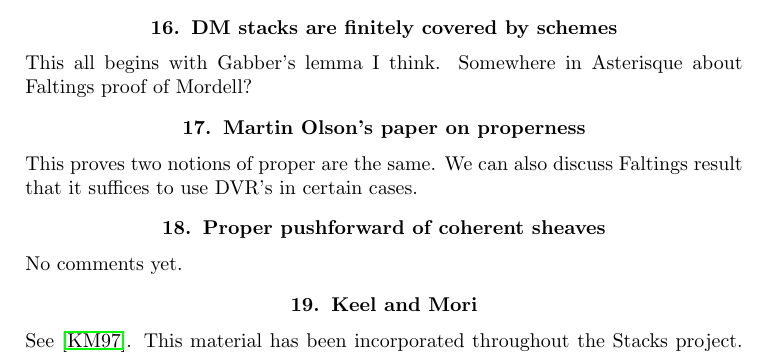
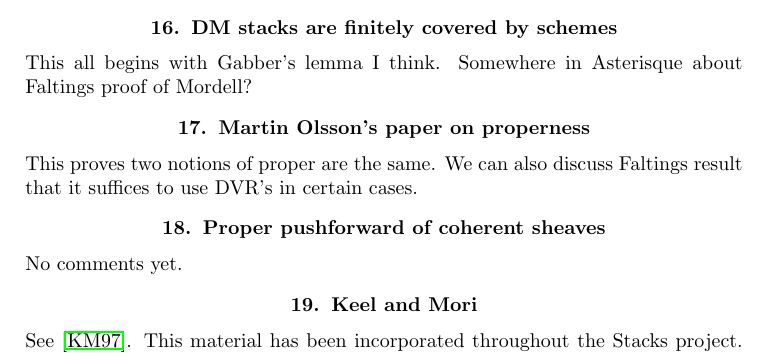
Before and after one commit to stacks/stacks-project, a LaTeX document (desirables.tex): part of page 4 of 6, cut so that both start at the same text. Compiled offline with pdfLaTeX.

Commit message:
Fix typo in desirables.tex
Thanks to Dan Fox

```diff
--- a/desirables.tex
+++ b/desirables.tex
@@ -249,7 +249,7 @@ This all begins with Gabber's lemma I think. Somewhere in Asterisque about
 Faltings proof of Mordell?
 
 
-\section{Martin Olson's paper on properness}
+\section{Martin Olsson's paper on properness}
 \label{section-proper-parametrization}
 
 \noindent
```
Also changed, not shown: 1 other file.
